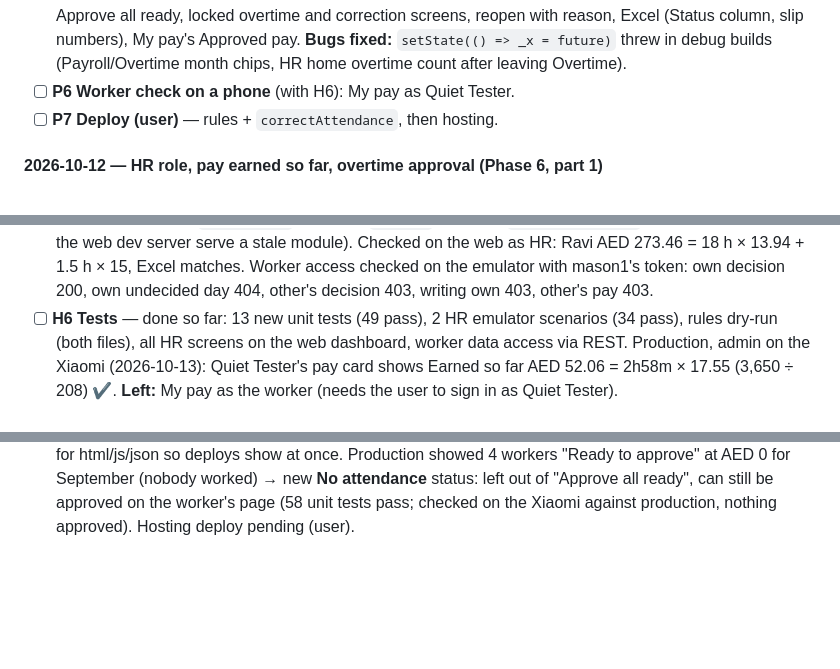
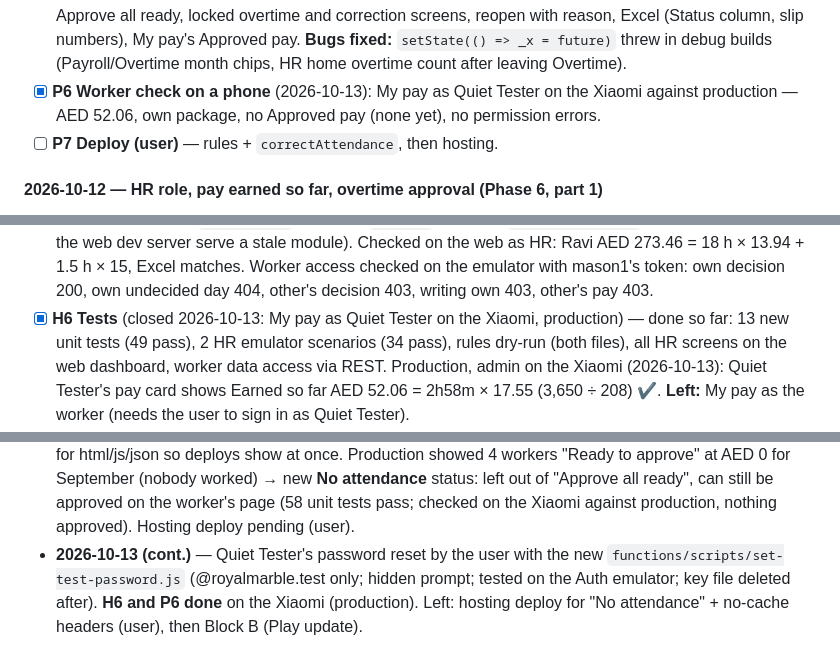
Before and after one commit to SAS-2022/royal_marble, a Markdown page: status.md, 3 parts joined by grey strips. Rendered like a GitHub page; blank space fills up the shorter version.

Commit message:
Status: H6 and P6 worker check done on production
Co-Authored-By: Claude Opus 5.5 <noreply@anthropic.com>

```diff
--- a/status.md
+++ b/status.md
@@ -388,7 +388,8 @@ admin can reopen with a reason (kept), then HR re-approves.
       correction screens, reopen with reason, Excel (Status column, slip numbers), My pay's
       Approved pay. **Bugs fixed:** `setState(() => _x = future)` threw in debug builds
       (Payroll/Overtime month chips, HR home overtime count after leaving Overtime).
-- [ ] **P6 Worker check on a phone** (with H6): My pay as Quiet Tester.
+- [x] **P6 Worker check on a phone** (2026-10-13): My pay as Quiet Tester on the Xiaomi against
+      production — AED 52.06, own package, no Approved pay (none yet), no permission errors.
 - [ ] **P7 Deploy (user)** — rules + `correctAttendance`, then hosting.
 
 #### 2026-10-12 — HR role, pay earned so far, overtime approval (Phase 6, part 1)
@@ -465,7 +466,7 @@ for HR to re-check).
       Excel matches. Worker access checked on the emulator with mason1's token: own
       decision 200, own undecided day 404, other's decision 403, writing own 403,
       other's pay 403.
-- [ ] **H6 Tests** — done so far: 13 new unit tests (49 pass), 2 HR emulator scenarios
+- [x] **H6 Tests** (closed 2026-10-13: My pay as Quiet Tester on the Xiaomi, production) — done so far: 13 new unit tests (49 pass), 2 HR emulator scenarios
       (34 pass), rules dry-run (both files), all HR screens on the web dashboard, worker
       data access via REST. Production, admin on the Xiaomi (2026-10-13): Quiet Tester's
       pay card shows Earned so far AED 52.06 = 2h58m × 17.55 (3,650 ÷ 208) ✔. **Left:** My
@@ -1115,3 +1116,7 @@ Workers come from different countries; each user picks a language.
   status: left out of "Approve all ready", can still be approved on the worker's page
   (58 unit tests pass; checked on the Xiaomi against production, nothing approved).
   Hosting deploy pending (user).
+- **2026-10-13 (cont.)** — Quiet Tester's password reset by the user with the new
+  `functions/scripts/set-test-password.js` (@royalmarble.test only; hidden prompt; tested on the
+  Auth emulator; key file deleted after). **H6 and P6 done** on the Xiaomi (production). Left:
+  hosting deploy for "No attendance" + no-cache headers (user), then Block B (Play update).
```
